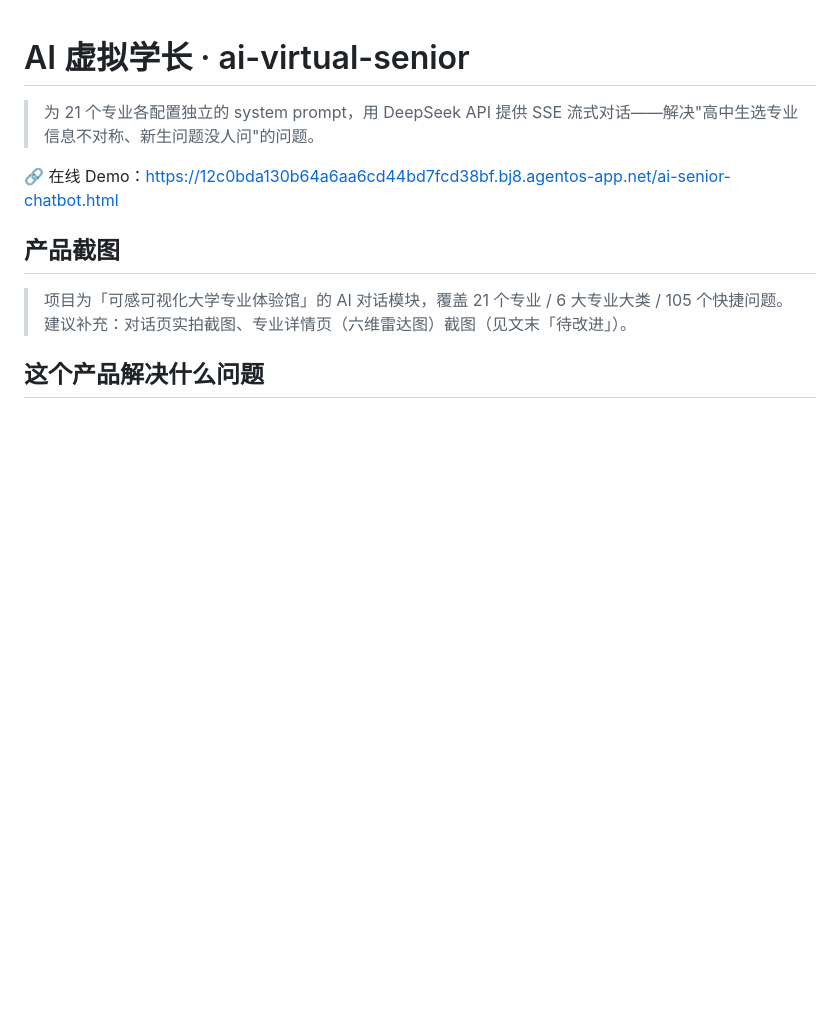
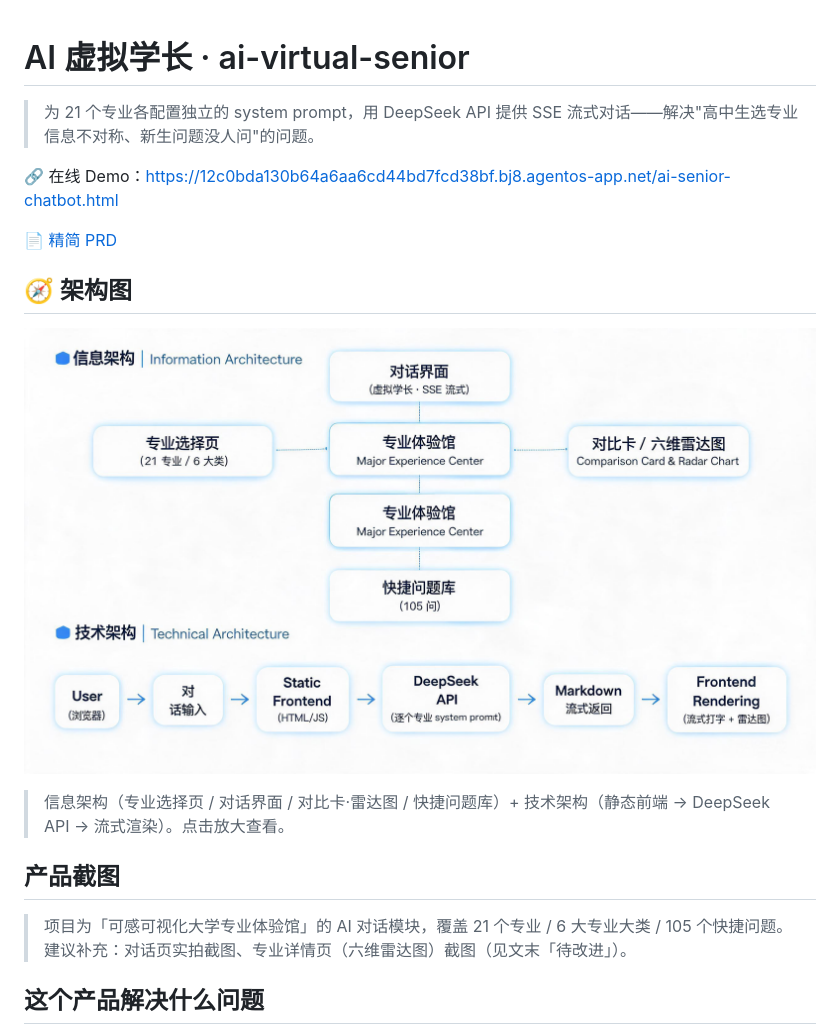
Before and after one commit to XT0018R/ai-product-portfolio, a Markdown page: ai-virtual-senior/README.md, the part around the change. GitHub-like rendering; pictures changed too: ai-virtual-senior/docs/架构图.png (added); blank space fills up the shorter version.

Commit message:
docs: AI虚拟学长新增精简PRD与架构图并嵌入README

```diff
--- a/ai-virtual-senior/README.md
+++ b/ai-virtual-senior/README.md
@@ -3,6 +3,14 @@
 > 为 21 个专业各配置独立的 system prompt，用 DeepSeek API 提供 SSE 流式对话——解决"高中生选专业信息不对称、新生问题没人问"的问题。
 
 🔗 在线 Demo：https://12c0bda130b64a6aa6cd44bd7fcd38bf.bj8.agentos-app.net/ai-senior-chatbot.html
+
+📄 [精简 PRD](./docs/精简PRD.md)
+
+## 🧭 架构图
+
+![AI虚拟学长-架构图](./docs/架构图.png)
+
+> 信息架构（专业选择页 / 对话界面 / 对比卡·雷达图 / 快捷问题库）+ 技术架构（静态前端 → DeepSeek API → 流式渲染）。点击放大查看。
 
 ## 产品截图
 
```
Also changed, not shown: ai-virtual-senior/docs/精简PRD.md (added, +38 -0 lines).
